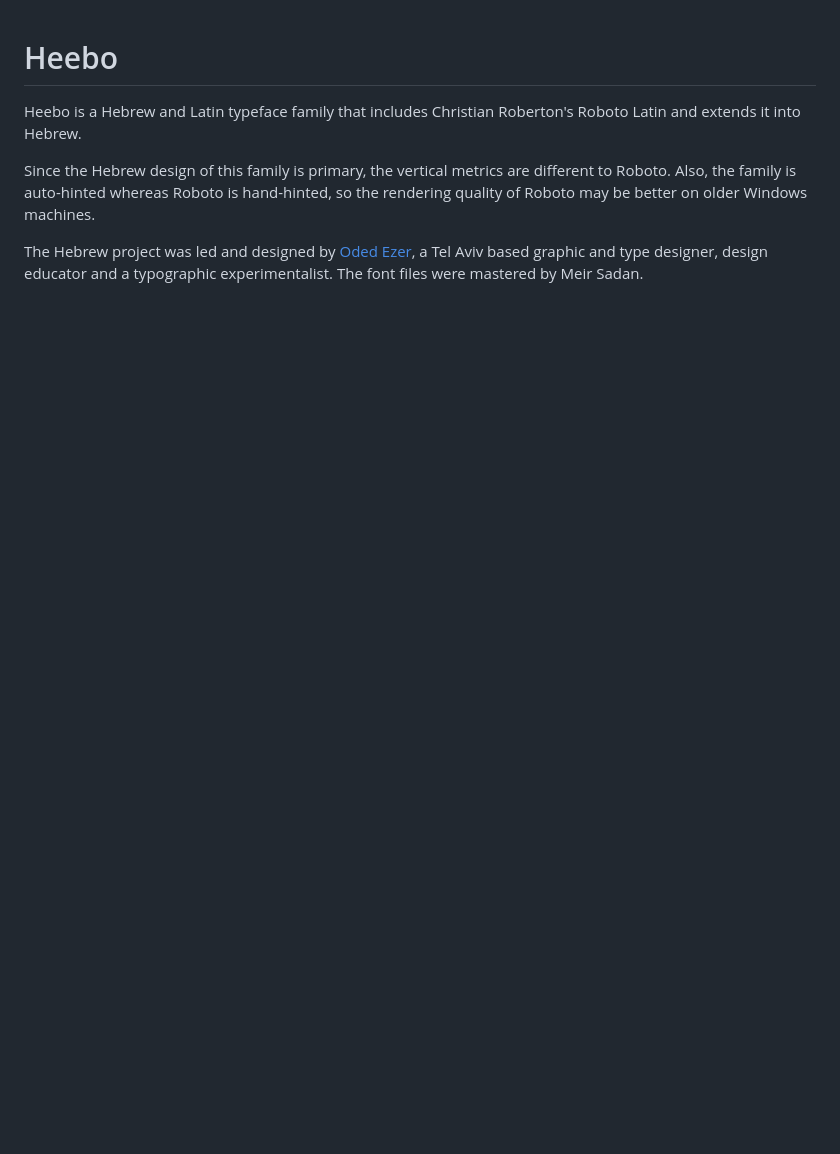
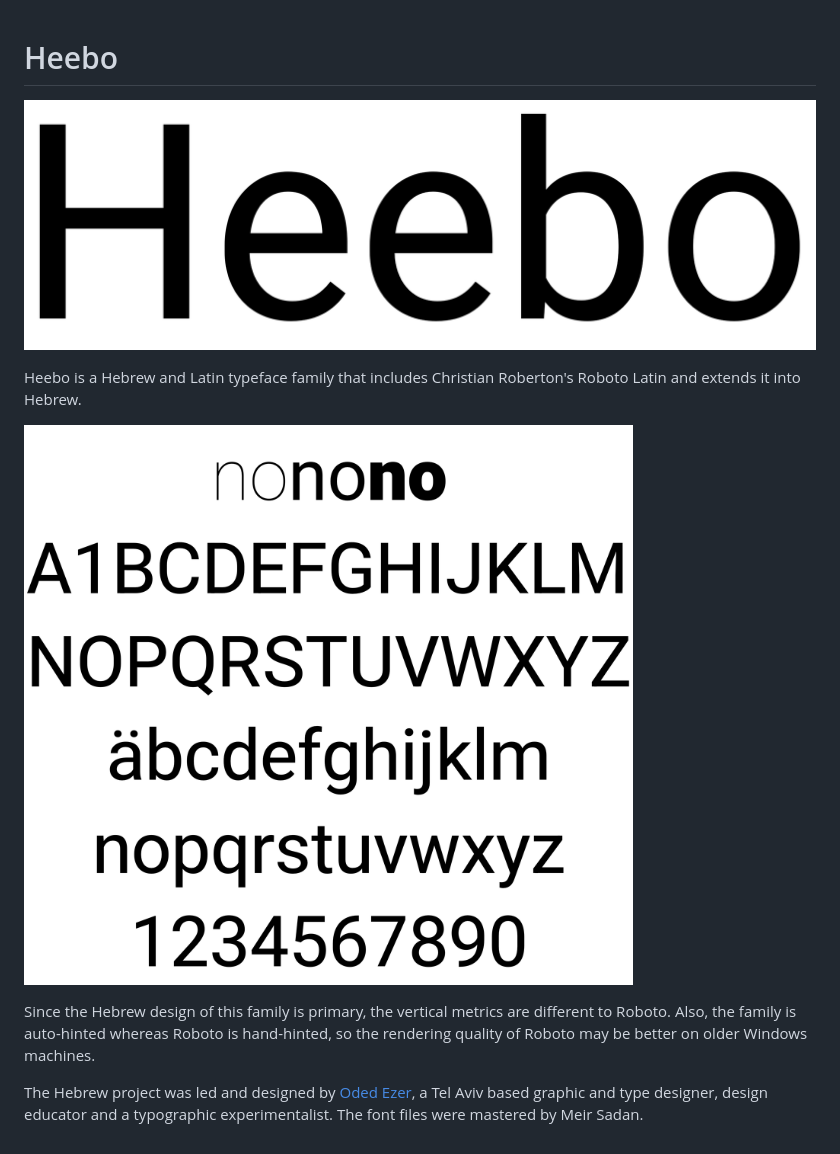
Before and after one commit to OdedEzer/heebo, a Markdown page: README.md, the part around the change. Drawn GitHub-style; pictures changed too: documentation/Image1.jpg (added), documentation/Image2.jpg (added); blank space fills up the shorter version.

Commit message:
readme updated + documentation

```diff
--- a/README.md
+++ b/README.md
@@ -1,6 +1,10 @@
 # Heebo
 
+![Sample Image](documentation/Image1.jpg)
+
 Heebo is a Hebrew and Latin typeface family that includes Christian Roberton's Roboto Latin and extends it into Hebrew.
+
+![Sample Image](documentation/Image2.jpg)
 
 Since the Hebrew design of this family is primary, the vertical metrics are different to Roboto.
 Also, the family is auto-hinted whereas Roboto is hand-hinted, so the rendering quality of Roboto may be better on older Windows machines.
```
